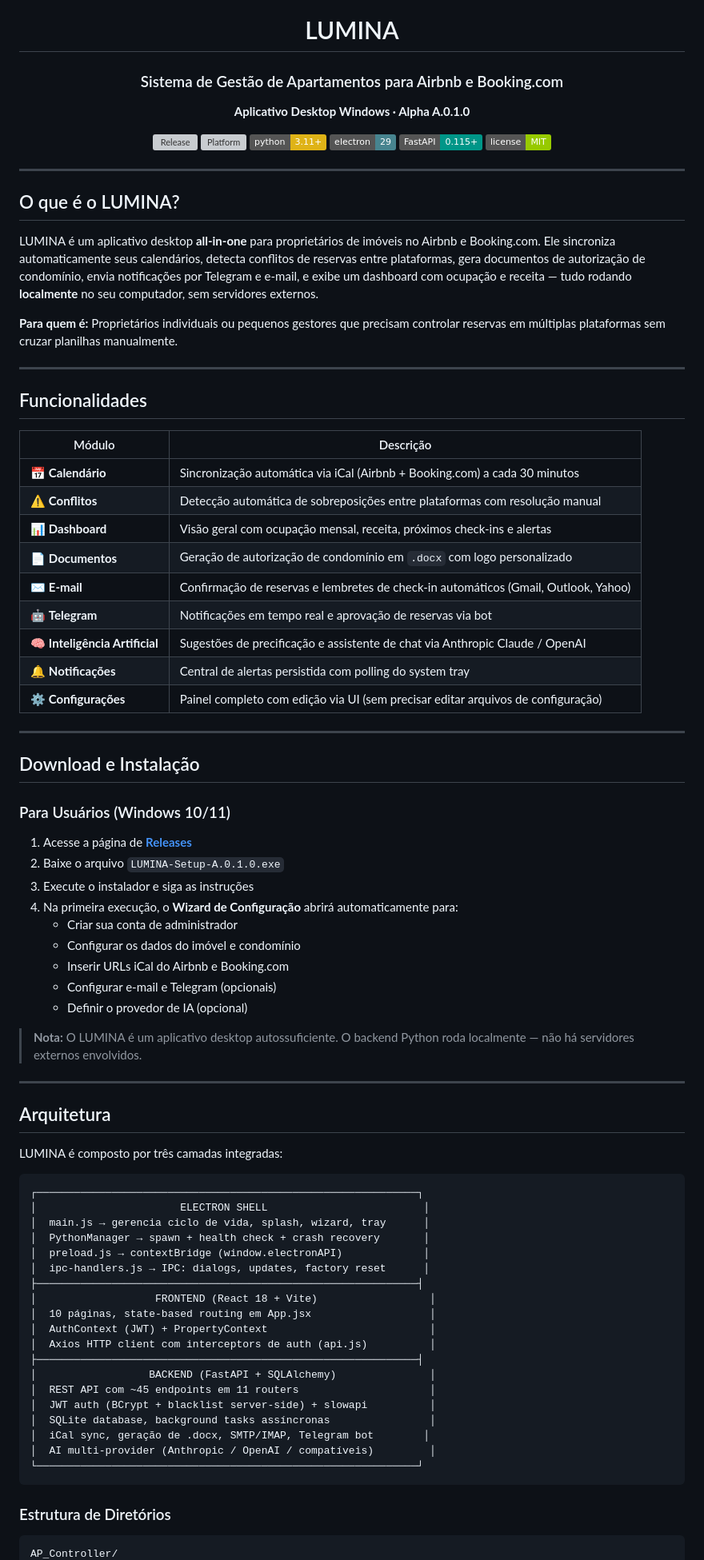
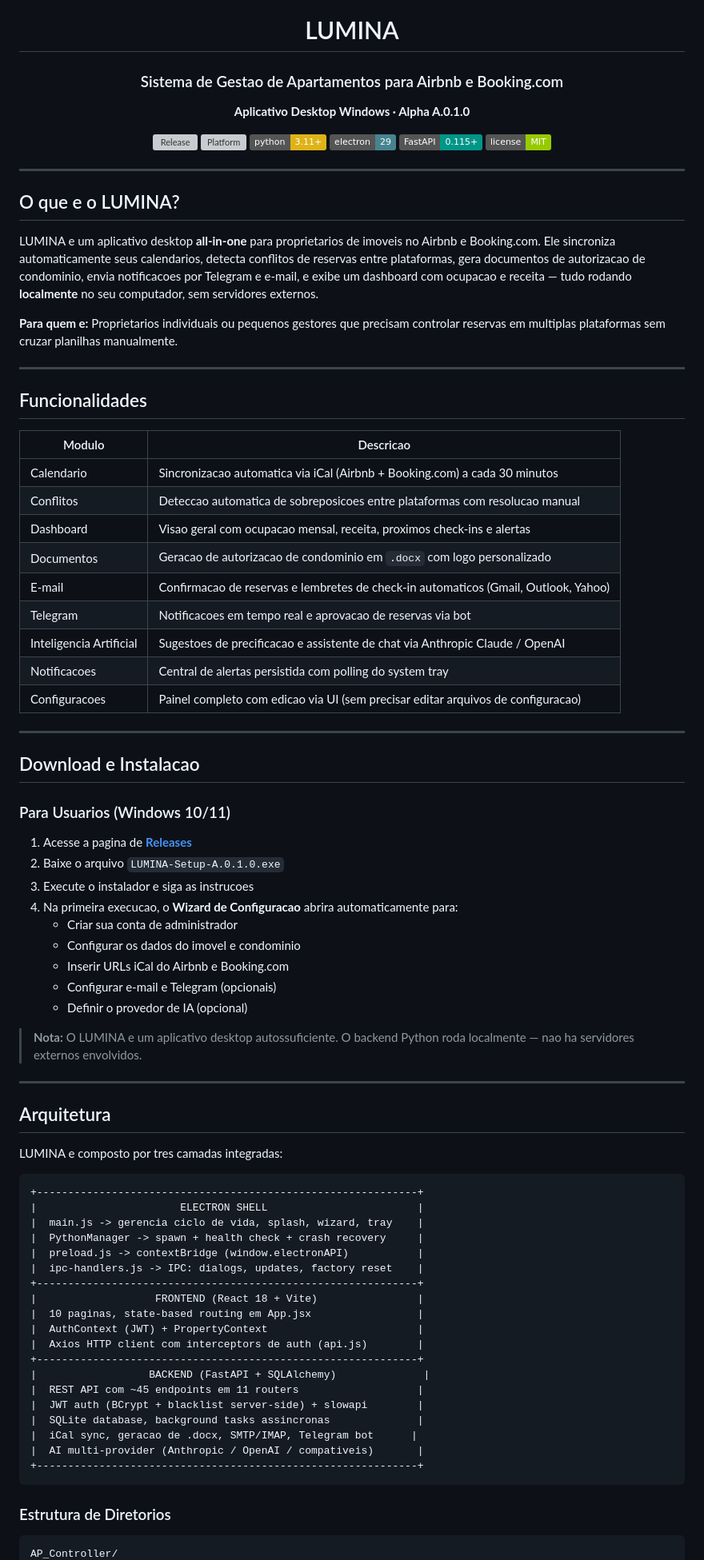
Before and after one commit to Sitr3n01/AP_Controller, a Markdown page: README.md, the part around one of its changes. Shown at 80% size. GitHub-like rendering; badges without logos; grey boxes are pictures that could not be loaded.

````diff
--- a/README.md
+++ b/README.md
@@ -2,7 +2,7 @@
 
 # LUMINA
 
-### Sistema de Gestão de Apartamentos para Airbnb e Booking.com
+### Sistema de Gestao de Apartamentos para Airbnb e Booking.com
 
 **Aplicativo Desktop Windows · Alpha A.0.1.0**
 
@@ -17,75 +17,75 @@
 
 ---
 
-## O que é o LUMINA?
+## O que e o LUMINA?
 
-LUMINA é um aplicativo desktop **all-in-one** para proprietários de imóveis no Airbnb e Booking.com. Ele sincroniza automaticamente seus calendários, detecta conflitos de reservas entre plataformas, gera documentos de autorização de condomínio, envia notificações por Telegram e e-mail, e exibe um dashboard com ocupação e receita — tudo rodando **localmente** no seu computador, sem servidores externos.
+LUMINA e um aplicativo desktop **all-in-one** para proprietarios de imoveis no Airbnb e Booking.com. Ele sincroniza automaticamente seus calendarios, detecta conflitos de reservas entre plataformas, gera documentos de autorizacao de condominio, envia notificacoes por Telegram e e-mail, e exibe um dashboard com ocupacao e receita — tudo rodando **localmente** no seu computador, sem servidores externos.
 
-**Para quem é:** Proprietários individuais ou pequenos gestores que precisam controlar reservas em múltiplas plataformas sem cruzar planilhas manualmente.
+**Para quem e:** Proprietarios individuais ou pequenos gestores que precisam controlar reservas em multiplas plataformas sem cruzar planilhas manualmente.
 
 ---
 
 ## Funcionalidades
 
-| Módulo | Descrição |
+| Modulo | Descricao |
 |--------|-----------|
-| 📅 **Calendário** | Sincronização automática via iCal (Airbnb + Booking.com) a cada 30 minutos |
-| ⚠️ **Conflitos** | Detecção automática de sobreposições entre plataformas com resolução manual |
-| 📊 **Dashboard** | Visão geral com ocupação mensal, receita, próximos check-ins e alertas |
-| 📄 **Documentos** | Geração de autorização de condomínio em `.docx` com logo personalizado |
-| ✉️ **E-mail** | Confirmação de reservas e lembretes de check-in automáticos (Gmail, Outlook, Yahoo) |
-| 🤖 **Telegram** | Notificações em tempo real e aprovação de reservas via bot |
-| 🧠 **Inteligência Artificial** | Sugestões de precificação e assistente de chat via Anthropic Claude / OpenAI |
-| 🔔 **Notificações** | Central de alertas persistida com polling do system tray |
-| ⚙️ **Configurações** | Painel completo com edição via UI (sem precisar editar arquivos de configuração) |
+| Calendario | Sincronizacao automatica via iCal (Airbnb + Booking.com) a cada 30 minutos |
+| Conflitos | Deteccao automatica de sobreposicoes entre plataformas com resolucao manual |
+| Dashboard | Visao geral com ocupacao mensal, receita, proximos check-ins e alertas |
+| Documentos | Geracao de autorizacao de condominio em `.docx` com logo personalizado |
+| E-mail | Confirmacao de reservas e lembretes de check-in automaticos (Gmail, Outlook, Yahoo) |
+| Telegram | Notificacoes em tempo real e aprovacao de reservas via bot |
+| Inteligencia Artificial | Sugestoes de precificacao e assistente de chat via Anthropic Claude / OpenAI |
+| Notificacoes | Central de alertas persistida com polling do system tray |
+| Configuracoes | Painel completo com edicao via UI (sem precisar editar arquivos de configuracao) |
 
 ---
 
-## Download e Instalação
+## Download e Instalacao
 
-### Para Usuários (Windows 10/11)
+### Para Usuarios (Windows 10/11)
 
-1. Acesse a página de [**Releases**](https://github.com/Sitr3n01/AP_Controller/releases)
+1. Acesse a pagina de [**Releases**](https://github.com/Sitr3n01/AP_Controller/releases)
 2. Baixe o arquivo `LUMINA-Setup-A.0.1.0.exe`
-3. Execute o instalador e siga as instruções
-4. Na primeira execução, o **Wizard de Configuração** abrirá automaticamente para:
+3. Execute o instalador e siga as instrucoes
+4. Na primeira execucao, o **Wizard de Configuracao** abrira automaticamente para:
    - Criar sua conta de administrador
-   - Configurar os dados do imóvel e condomínio
+   - Configurar os dados do imovel e condominio
    - Inserir URLs iCal do Airbnb e Booking.com
    - Configurar e-mail e Telegram (opcionais)
    - Definir o provedor de IA (opcional)
 
-> **Nota:** O LUMINA é um aplicativo desktop autossuficiente. O backend Python roda localmente — não há servidores externos envolvidos.
+> **Nota:** O LUMINA e um aplicativo desktop autossuficiente. O backend Python roda localmente — nao ha servidores externos envolvidos.
 
 ---
 
 ## Arquitetura
 
-LUMINA é composto por três camadas integradas:
+LUMINA e composto por tres camadas integradas:
 
 ```
-┌─────────────────────────────────────────────────────────────┐
-│                       ELECTRON SHELL                         │
-│  main.js → gerencia ciclo de vida, splash, wizard, tray      │
-│  PythonManager → spawn + health check + crash recovery       │
-│  preload.js → contextBridge (window.electronAPI)             │
-│  ipc-handlers.js → IPC: dialogs, updates, factory reset      │
-├─────────────────────────────────────────────────────────────┤
-│                   FRONTEND (React 18 + Vite)                  │
-│  10 páginas, state-based routing em App.jsx                   │
-│  AuthContext (JWT) + PropertyContext                          │
-│  Axios HTTP client com interceptors de auth (api.js)          │
-├─────────────────────────────────────────────────────────────┤
-│                  BACKEND (FastAPI + SQLAlchemy)               │
-│  REST API com ~45 endpoints em 11 routers                     │
-│  JWT auth (BCrypt + blacklist server-side) + slowapi          │
-│  SQLite database, background tasks assíncronas                │
-│  iCal sync, geração de .docx, SMTP/IMAP, Telegram bot        │
-│  AI multi-provider (Anthropic / OpenAI / compatíveis)         │
-└─────────────────────────────────────────────────────────────┘
++-------------------------------------------------------------+
+|                       ELECTRON SHELL                        |
+|  main.js -> gerencia ciclo de vida, splash, wizard, tray    |
+|  PythonManager -> spawn + health check + crash recovery     |
+|  preload.js -> contextBridge (window.electronAPI)           |
+|  ipc-handlers.js -> IPC: dialogs, updates, factory reset    |
++-------------------------------------------------------------+
+|                   FRONTEND (React 18 + Vite)                |
+|  10 paginas, state-based routing em App.jsx                 |
+|  AuthContext (JWT) + PropertyContext                        |
+|  Axios HTTP client com interceptors de auth (api.js)        |
++-------------------------------------------------------------+
+|                  BACKEND (FastAPI + SQLAlchemy)              |
+|  REST API com ~45 endpoints em 11 routers                   |
+|  JWT auth (BCrypt + blacklist server-side) + slowapi        |
+|  SQLite database, background tasks assincronas              |
+|  iCal sync, geracao de .docx, SMTP/IMAP, Telegram bot      |
+|  AI multi-provider (Anthropic / OpenAI / compativeis)       |
++-------------------------------------------------------------+
 ```
 
-### Estrutura de Diretórios
+### Estrutura de Diretorios
 
 ```
 AP_Controller/
````
Also changed, not shown: other parts of README.md (+118 -126 lines), docs/LUMINA_PROJECT_STATE.md (+79 -73 lines).
